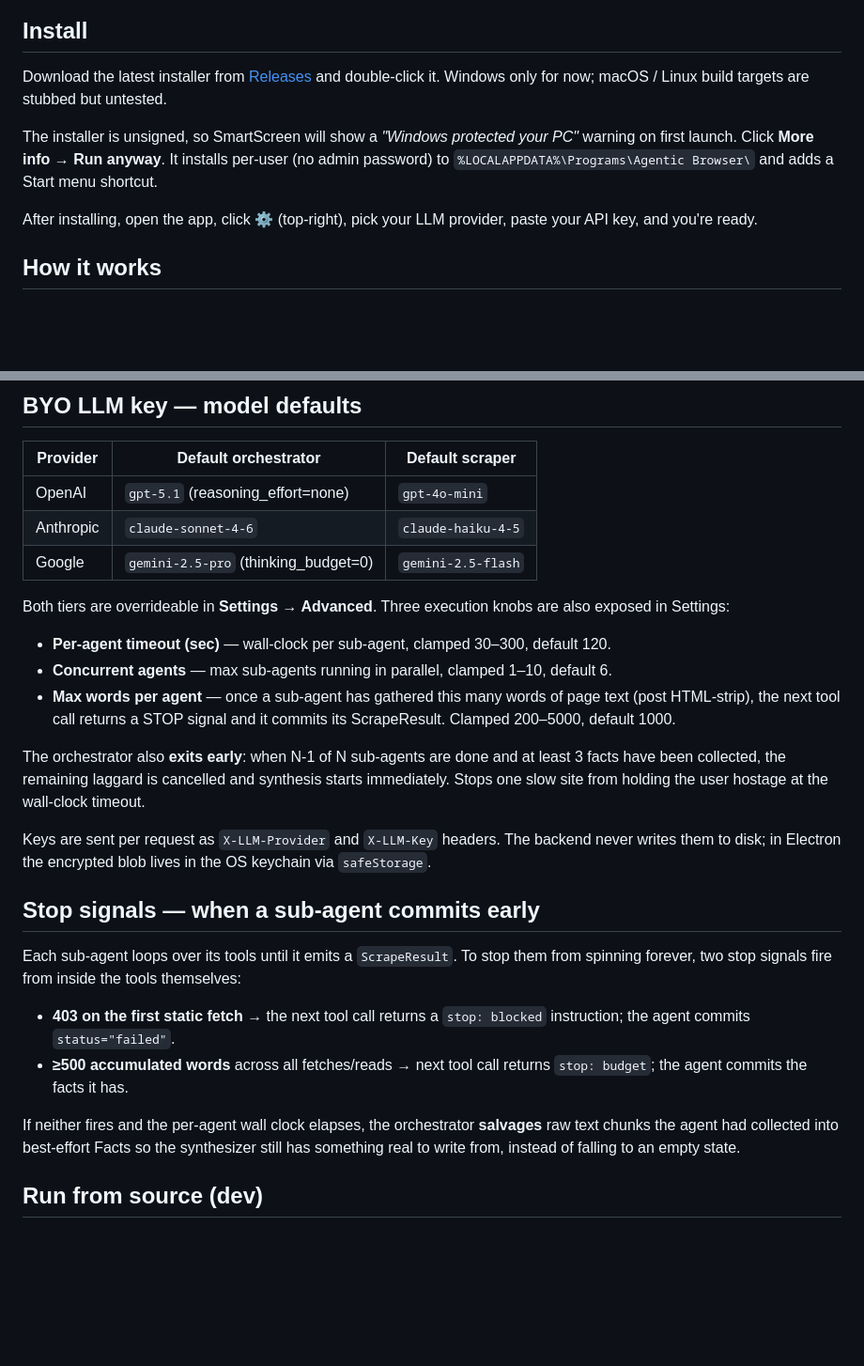
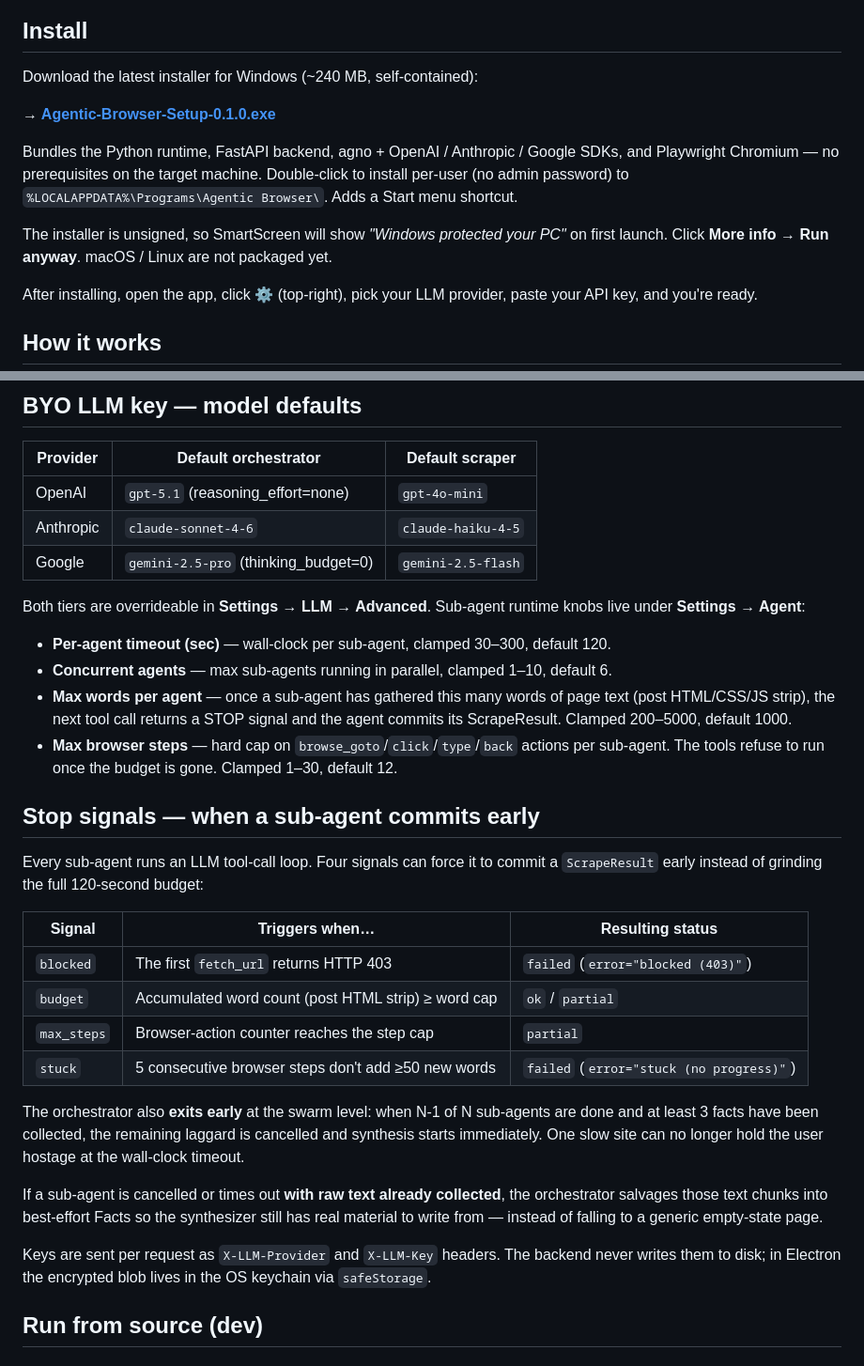
Before and after one commit to XiRoSe/agentic-browser, a Markdown page: README.md, 2 parts joined by grey strips. Shown at 94% size. GitHub-like rendering; blank space fills up the shorter version.

Commit message:
docs: README updates for v0.1 — Agent settings tab + stop signals + direct download
* Top-level Install section now has a direct link to the v0.1.0 release asset
  instead of a generic Releases page.
* Sub-agent runtime knobs documented under "Settings → Agent" (timeout,
  concurrency, word cap, max browser steps).
* New "Stop signals" table covering all four cases (blocked / budget /
  max_steps / stuck) plus the swarm-level early-exit and salvage path.
* Removed the duplicate older "Stop signals" paragraph.

Co-Authored-By: Claude Opus 4.7 (1M context) <noreply@anthropic.com>

```diff
--- a/README.md
+++ b/README.md
@@ -8,9 +8,13 @@ Bring your own LLM key — OpenAI, Anthropic, or Google. Keys are sent per reque
 
 ## Install
 
-Download the latest installer from [Releases](https://github.com/XiRoSe/agentic-browser/releases) and double-click it. Windows only for now; macOS / Linux build targets are stubbed but untested.
+Download the latest installer for Windows (~240 MB, self-contained):
 
-The installer is unsigned, so SmartScreen will show a *"Windows protected your PC"* warning on first launch. Click **More info → Run anyway**. It installs per-user (no admin password) to `%LOCALAPPDATA%\Programs\Agentic Browser\` and adds a Start menu shortcut.
+**→ [Agentic-Browser-Setup-0.1.0.exe](https://github.com/XiRoSe/agentic-browser/releases/download/v0.1.0/Agentic-Browser-Setup-0.1.0.exe)**
+
+Bundles the Python runtime, FastAPI backend, agno + OpenAI / Anthropic / Google SDKs, and Playwright Chromium — no prerequisites on the target machine. Double-click to install per-user (no admin password) to `%LOCALAPPDATA%\Programs\Agentic Browser\`. Adds a Start menu shortcut.
+
+The installer is unsigned, so SmartScreen will show *"Windows protected your PC"* on first launch. Click **More info → Run anyway**. macOS / Linux are not packaged yet.
 
 After installing, open the app, click ⚙ (top-right), pick your LLM provider, paste your API key, and you're ready.
 
@@ -80,24 +84,29 @@ Logic lives in `frontend/index.html → detectUrl()`. Anything multi-word is alw
 | Anthropic | `claude-sonnet-4-6` | `claude-haiku-4-5` |
 | Google | `gemini-2.5-pro` (thinking_budget=0) | `gemini-2.5-flash` |
 
-Both tiers are overrideable in **Settings → Advanced**. Three execution knobs are also exposed in Settings:
+Both tiers are overrideable in **Settings → LLM → Advanced**. Sub-agent runtime knobs live under **Settings → Agent**:
 
 - **Per-agent timeout (sec)** — wall-clock per sub-agent, clamped 30–300, default 120.
 - **Concurrent agents** — max sub-agents running in parallel, clamped 1–10, default 6.
-- **Max words per agent** — once a sub-agent has gathered this many words of page text (post HTML-strip), the next tool call returns a STOP signal and it commits its ScrapeResult. Clamped 200–5000, default 1000.
-
-The orchestrator also **exits early**: when N-1 of N sub-agents are done and at least 3 facts have been collected, the remaining laggard is cancelled and synthesis starts immediately. Stops one slow site from holding the user hostage at the wall-clock timeout.
-
-Keys are sent per request as `X-LLM-Provider` and `X-LLM-Key` headers. The backend never writes them to disk; in Electron the encrypted blob lives in the OS keychain via `safeStorage`.
+- **Max words per agent** — once a sub-agent has gathered this many words of page text (post HTML/CSS/JS strip), the next tool call returns a STOP signal and the agent commits its ScrapeResult. Clamped 200–5000, default 1000.
+- **Max browser steps** — hard cap on `browse_goto`/`click`/`type`/`back` actions per sub-agent. The tools refuse to run once the budget is gone. Clamped 1–30, default 12.
 
 ## Stop signals — when a sub-agent commits early
 
-Each sub-agent loops over its tools until it emits a `ScrapeResult`. To stop them from spinning forever, two stop signals fire from inside the tools themselves:
+Every sub-agent runs an LLM tool-call loop. Four signals can force it to commit a `ScrapeResult` early instead of grinding the full 120-second budget:
 
-- **403 on the first static fetch** → the next tool call returns a `stop: blocked` instruction; the agent commits `status="failed"`.
-- **≥500 accumulated words** across all fetches/reads → next tool call returns `stop: budget`; the agent commits the facts it has.
+| Signal | Triggers when… | Resulting status |
+|---|---|---|
+| `blocked` | The first `fetch_url` returns HTTP 403 | `failed` (`error="blocked (403)"`) |
+| `budget` | Accumulated word count (post HTML strip) ≥ word cap | `ok` / `partial` |
+| `max_steps` | Browser-action counter reaches the step cap | `partial` |
+| `stuck` | 5 consecutive browser steps don't add ≥50 new words | `failed` (`error="stuck (no progress)"`) |
 
-If neither fires and the per-agent wall clock elapses, the orchestrator **salvages** raw text chunks the agent had collected into best-effort Facts so the synthesizer still has something real to write from, instead of falling to an empty state.
+The orchestrator also **exits early** at the swarm level: when N-1 of N sub-agents are done and at least 3 facts have been collected, the remaining laggard is cancelled and synthesis starts immediately. One slow site can no longer hold the user hostage at the wall-clock timeout.
+
+If a sub-agent is cancelled or times out **with raw text already collected**, the orchestrator salvages those text chunks into best-effort Facts so the synthesizer still has real material to write from — instead of falling to a generic empty-state page.
+
+Keys are sent per request as `X-LLM-Provider` and `X-LLM-Key` headers. The backend never writes them to disk; in Electron the encrypted blob lives in the OS keychain via `safeStorage`.
 
 ## Run from source (dev)
 
```
